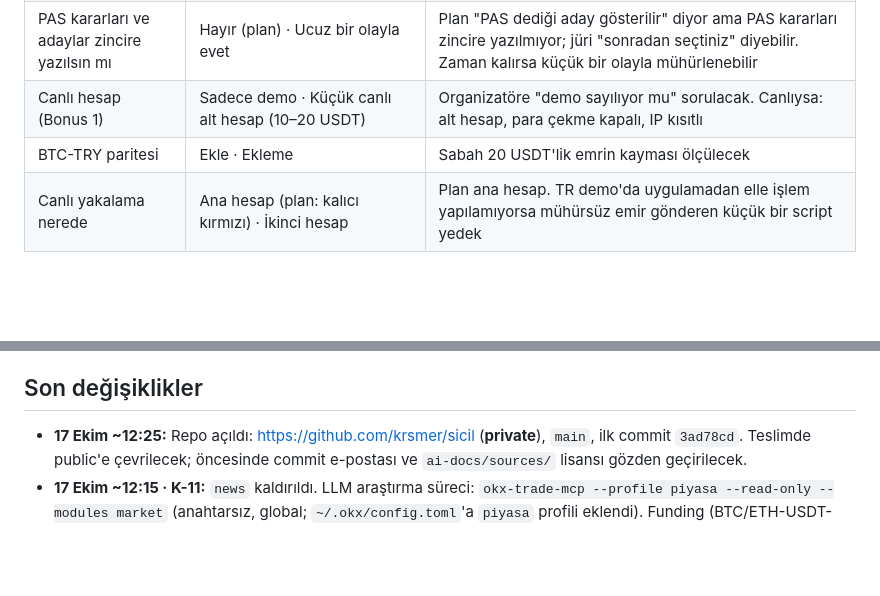
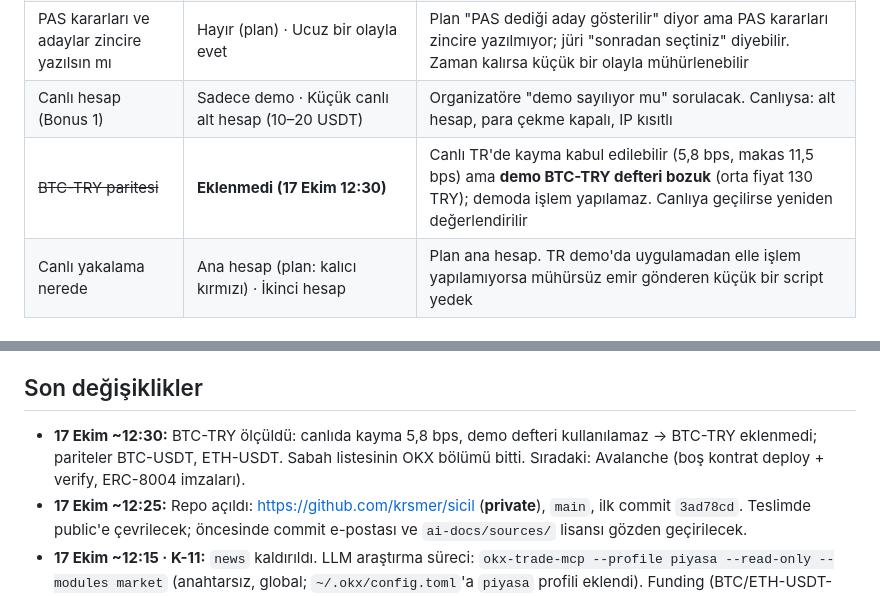
Before and after one commit to krsmer/sicil, a Markdown page: memory-bank/activeContext.md, 2 parts joined by grey strips. Drawn GitHub-style; blank space fills up the shorter version.

Commit message:
memory-bank: BTC-TRY kayma ölçümü, OKX sabah listesi tamam
Co-Authored-By: Claude Opus 5.5 <noreply@anthropic.com>

```diff
--- a/memory-bank/activeContext.md
+++ b/memory-bank/activeContext.md
@@ -43,7 +43,7 @@ Ayrıca: keystore şifreleri düz metin olduğu için cüzdanlar sadece test iç
 | Trader agentId'sini kim `register` eder | Trader cüzdanı · Sahip cüzdanı | `validationRequest`'i agentId'nin sahibi çağırıyor; sabah netleştir |
 | PAS kararları ve adaylar zincire yazılsın mı | Hayır (plan) · Ucuz bir olayla evet | Plan "PAS dediği aday gösterilir" diyor ama PAS kararları zincire yazılmıyor; jüri "sonradan seçtiniz" diyebilir. Zaman kalırsa küçük bir olayla mühürlenebilir |
 | Canlı hesap (Bonus 1) | Sadece demo · Küçük canlı alt hesap (10–20 USDT) | Organizatöre "demo sayılıyor mu" sorulacak. Canlıysa: alt hesap, para çekme kapalı, IP kısıtlı |
-| BTC-TRY paritesi | Ekle · Ekleme | Sabah 20 USDT'lik emrin kayması ölçülecek |
+| ~~BTC-TRY paritesi~~ | **Eklenmedi (17 Ekim 12:30)** | Canlı TR'de kayma kabul edilebilir (5,8 bps, makas 11,5 bps) ama **demo BTC-TRY defteri bozuk** (orta fiyat 130 TRY); demoda işlem yapılamaz. Canlıya geçilirse yeniden değerlendirilir |
 | Canlı yakalama nerede | Ana hesap (plan: kalıcı kırmızı) · İkinci hesap | Plan ana hesap. TR demo'da uygulamadan elle işlem yapılamıyorsa mühürsüz emir gönderen küçük bir script yedek |
 
 ## Bilinen riskler (aktif)
@@ -55,6 +55,7 @@ Ayrıca: keystore şifreleri düz metin olduğu için cüzdanlar sadece test iç
 
 ## Son değişiklikler
 
+- **17 Ekim ~12:30:** BTC-TRY ölçüldü: canlıda kayma 5,8 bps, demo defteri kullanılamaz → BTC-TRY eklenmedi; pariteler BTC-USDT, ETH-USDT. Sabah listesinin OKX bölümü bitti. Sıradaki: Avalanche (boş kontrat deploy + verify, ERC-8004 imzaları).
 - **17 Ekim ~12:25:** Repo açıldı: https://github.com/krsmer/sicil (**private**), `main`, ilk commit `3ad78cd`. Teslimde public'e çevrilecek; öncesinde commit e-postası ve `ai-docs/sources/` lisansı gözden geçirilecek.
 - **17 Ekim ~12:15 · K-11:** `news` kaldırıldı. LLM araştırma süreci: `okx-trade-mcp --profile piyasa --read-only --modules market` (anahtarsız, global; `~/.okx/config.toml`'a `piyasa` profili eklendi). Funding (BTC/ETH-USDT-SWAP), OI, OI değişim taraması, market_filter, indikatörler (ema/atr/adx) anahtarsız doğrulandı. Global veri sadece bağlam; emir fiyatı TR demo'dan. `.mcp.json` güncellendi. (a) seçeneği vakit kalırsa.
 - **17 Ekim ~12:05:** OCO riski çözüldü: tetiklenen çıkış emrinde `algoClOrdId` var (dolumda yok) → denetçi dolum→ordId→emir zinciriyle eşler. `news` demo modda kapalı; karar bekliyor (canlı Read-only anahtar / OAuth / haberi bırak).
```
Also changed, not shown: memory-bank/progress.md (+3 -1 lines).
